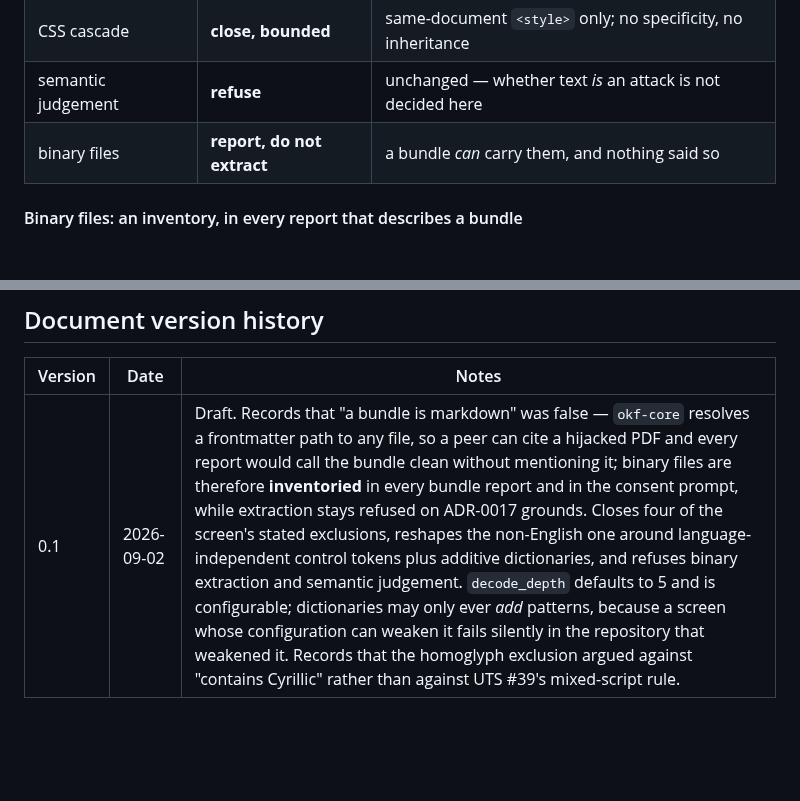
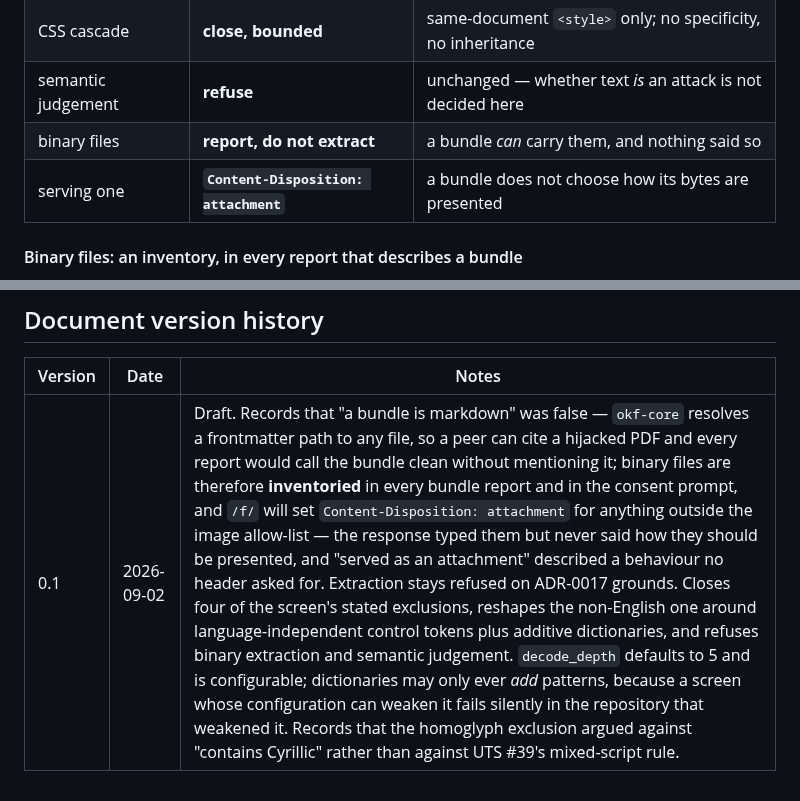
Before and after one commit to OffeneDatenmodellierung/Roteiro, a Markdown page: docs/adr/0024-screening-widened.md, 2 parts joined by grey strips. Rendered like a GitHub page; blank space fills up the shorter version.

```diff
--- a/docs/adr/0024-screening-widened.md
+++ b/docs/adr/0024-screening-widened.md
@@ -147,6 +161,7 @@ wanted. Refusing to extract is defensible. Refusing to *mention* was not.
 | CSS cascade | **close, bounded** | same-document `<style>` only; no specificity, no inheritance |
 | semantic judgement | **refuse** | unchanged — whether text *is* an attack is not decided here |
 | binary files | **report, do not extract** | a bundle *can* carry them, and nothing said so |
+| serving one | **`Content-Disposition: attachment`** | a bundle does not choose how its bytes are presented |
 
 #### Binary files: an inventory, in every report that describes a bundle
 
@@ -246,4 +264,4 @@ maintainer's backlog.
 
 | Version | Date | Notes |
 |---------|------|-------|
-| 0.1 | 2026-09-02 | Draft. Records that "a bundle is markdown" was false — `okf-core` resolves a frontmatter path to any file, so a peer can cite a hijacked PDF and every report would call the bundle clean without mentioning it; binary files are therefore **inventoried** in every bundle report and in the consent prompt, while extraction stays refused on ADR-0017 grounds. Closes four of the screen's stated exclusions, reshapes the non-English one around language-independent control tokens plus additive dictionaries, and refuses binary extraction and semantic judgement. `decode_depth` defaults to 5 and is configurable; dictionaries may only ever *add* patterns, because a screen whose configuration can weaken it fails silently in the repository that weakened it. Records that the homoglyph exclusion argued against "contains Cyrillic" rather than against UTS #39's mixed-script rule. |
+| 0.1 | 2026-09-02 | Draft. Records that "a bundle is markdown" was false — `okf-core` resolves a frontmatter path to any file, so a peer can cite a hijacked PDF and every report would call the bundle clean without mentioning it; binary files are therefore **inventoried** in every bundle report and in the consent prompt, and `/f/` will set `Content-Disposition: attachment` for anything outside the image allow-list — the response typed them but never said how they should be presented, and "served as an attachment" described a behaviour no header asked for. Extraction stays refused on ADR-0017 grounds. Closes four of the screen's stated exclusions, reshapes the non-English one around language-independent control tokens plus additive dictionaries, and refuses binary extraction and semantic judgement. `decode_depth` defaults to 5 and is configurable; dictionaries may only ever *add* patterns, because a screen whose configuration can weaken it fails silently in the repository that weakened it. Records that the homoglyph exclusion argued against "contains Cyrillic" rather than against UTS #39's mixed-script rule. |
```
Also changed, not shown: other parts of docs/adr/0024-screening-widened.md (+29 -12 lines).
